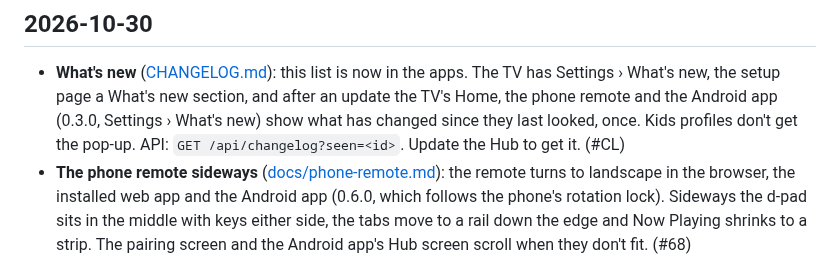
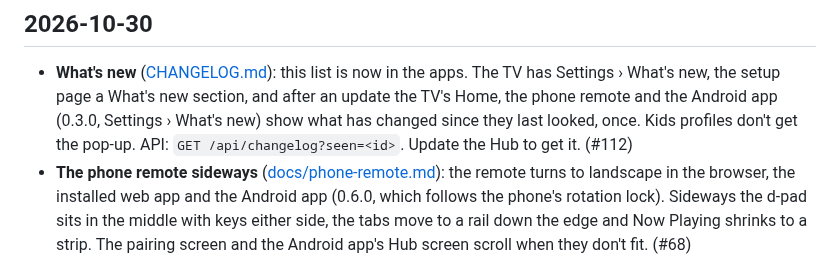
Before and after one commit to gazoscalvertos/UltimateTV, a Markdown page: CHANGELOG.md, the part around the change. Rendered like a GitHub page.

```diff
--- a/CHANGELOG.md
+++ b/CHANGELOG.md
@@ -30,7 +30,7 @@ pop up what's new after an update. So:
   What's new, the setup page a What's new section, and after an update the TV's Home, the phone
   remote and the Android app (0.3.0, Settings › What's new) show what has changed since they last
   looked, once. Kids profiles don't get the pop-up. API: `GET /api/changelog?seen=<id>`. Update the
-  Hub to get it. (#CL)
+  Hub to get it. (#112)
 - **The phone remote sideways** ([docs/phone-remote.md](docs/phone-remote.md)): the remote turns to
   landscape in the browser, the installed web app and the Android app (0.6.0, which follows the
   phone's rotation lock). Sideways the d-pad sits in the middle with keys either side, the tabs move
```
Also changed, not shown: docs/ROADMAP.md (+1 -1 lines), docs/screenshots/113-whats-new.png, docs/screenshots/114-settings-whats-new.png, docs/screenshots/116-phone-whats-new-list.png, 1 other file.
